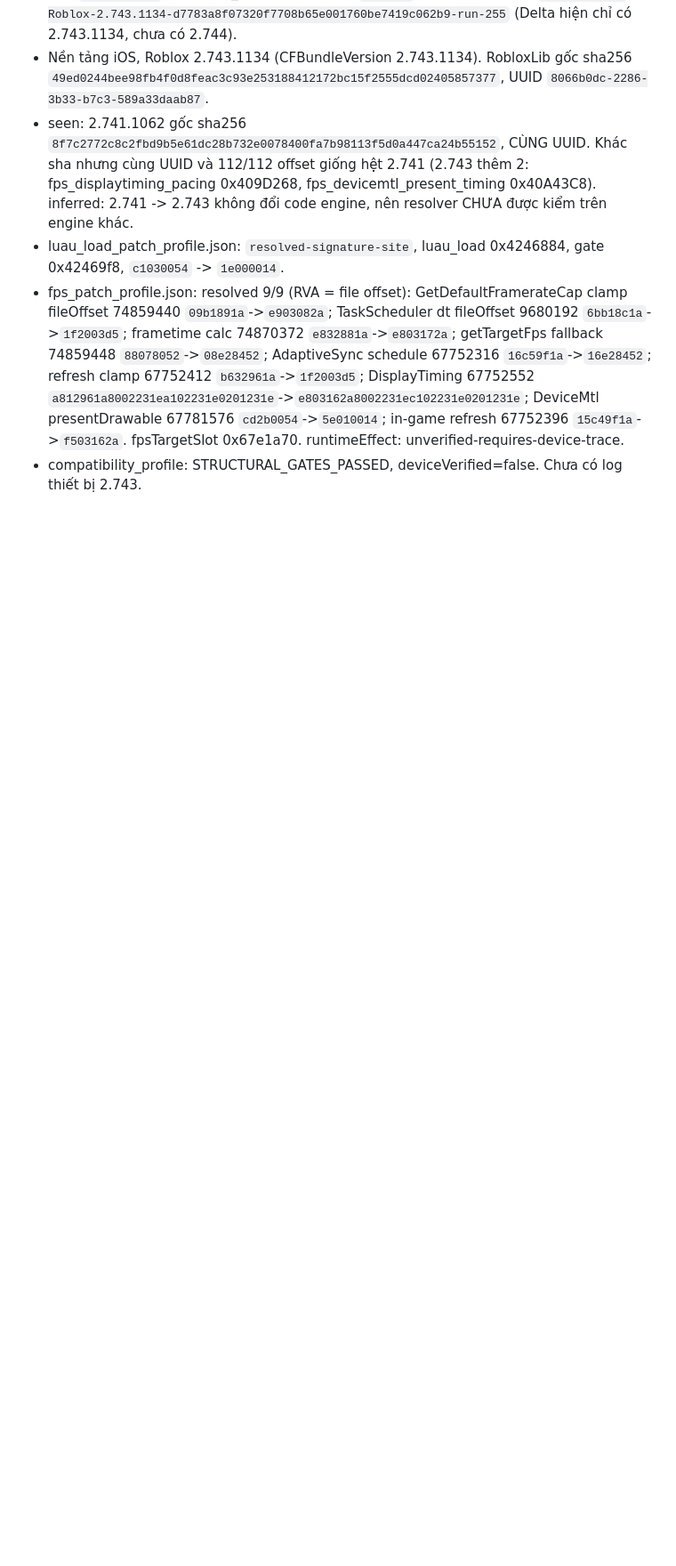
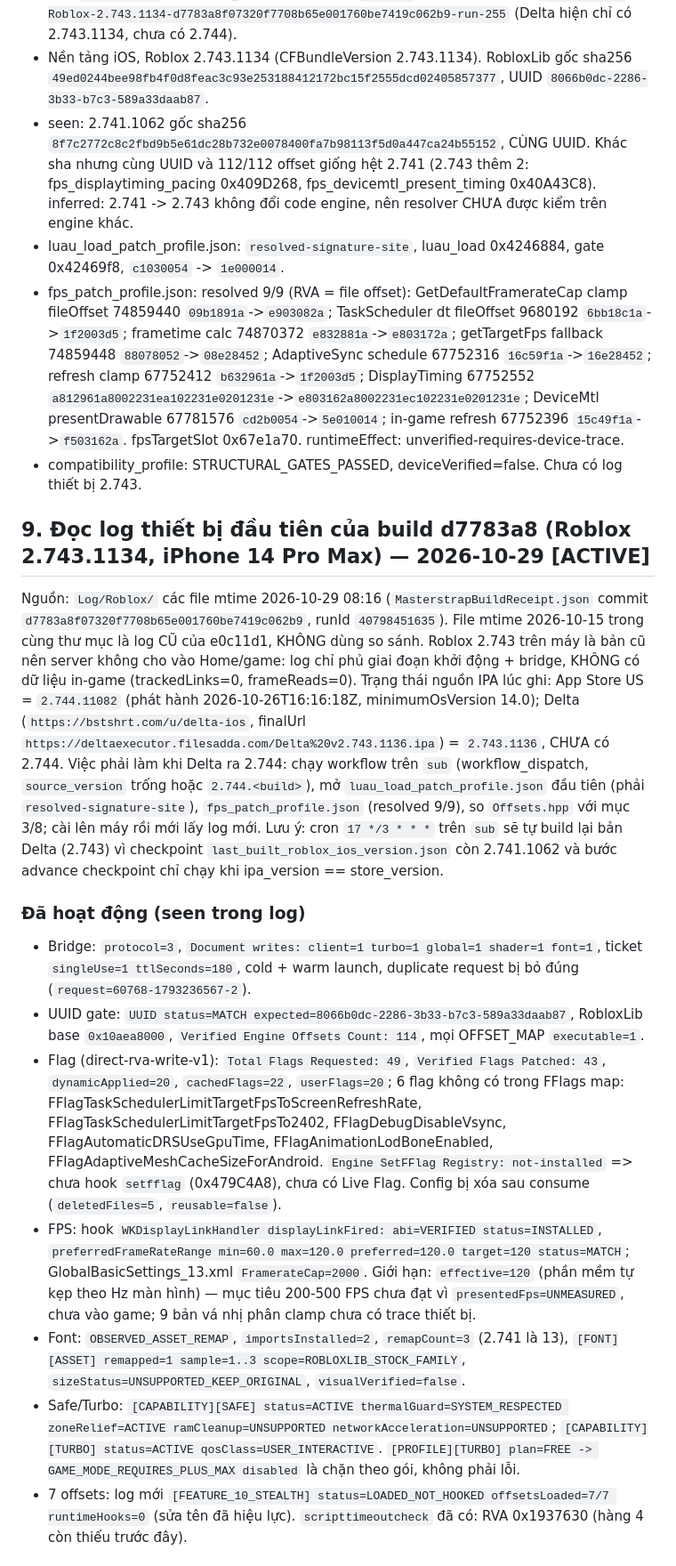
Before and after one commit to baokhangchi6-wq/baokhangchi6-wq, a Markdown page: HANDOFF.md, the part around one of its changes. Shown at 89% size. GitHub-like rendering; blank space fills up the shorter version.

Commit message:
docs(ios): device log analysis for 2.743.1134 build, Delta/App Store version status
Co-Authored-By: Claude Sonnet 5.5 <noreply@anthropic.com>

```diff
--- a/HANDOFF.md
+++ b/HANDOFF.md
@@ -69,3 +69,17 @@ Nguồn: seen = đọc trực tiếp receipt.
 - luau_load_patch_profile.json: `resolved-signature-site`, luau_load 0x4246884, gate 0x42469f8, `c1030054` -> `1e000014`.
 - fps_patch_profile.json: resolved 9/9 (RVA = file offset): GetDefaultFramerateCap clamp fileOffset 74859440 `09b1891a`->`e903082a`; TaskScheduler dt fileOffset 9680192 `6bb18c1a`->`1f2003d5`; frametime calc 74870372 `e832881a`->`e803172a`; getTargetFps fallback 74859448 `88078052`->`08e28452`; AdaptiveSync schedule 67752316 `16c59f1a`->`16e28452`; refresh clamp 67752412 `b632961a`->`1f2003d5`; DisplayTiming 67752552 `a812961a8002231ea102231e0201231e`->`e803162a8002231ec102231e0201231e`; DeviceMtl presentDrawable 67781576 `cd2b0054`->`5e010014`; in-game refresh 67752396 `15c49f1a`->`f503162a`. fpsTargetSlot 0x67e1a70. runtimeEffect: unverified-requires-device-trace.
 - compatibility_profile: STRUCTURAL_GATES_PASSED, deviceVerified=false. Chưa có log thiết bị 2.743.
+
+## 9. Đọc log thiết bị đầu tiên của build d7783a8 (Roblox 2.743.1134, iPhone 14 Pro Max) — 2026-10-29 [ACTIVE]
+Nguồn: `Log/Roblox/` các file mtime 2026-10-29 08:16 (`MasterstrapBuildReceipt.json` commit `d7783a8f07320f7708b65e001760be7419c062b9`, runId `40798451635`). File mtime 2026-10-15 trong cùng thư mục là log CŨ của e0c11d1, KHÔNG dùng so sánh. Roblox 2.743 trên máy là bản cũ nên server không cho vào Home/game: log chỉ phủ giai đoạn khởi động + bridge, KHÔNG có dữ liệu in-game (trackedLinks=0, frameReads=0).
+Trạng thái nguồn IPA lúc ghi: App Store US = `2.744.11082` (phát hành 2026-10-26T16:16:18Z, minimumOsVersion 14.0); Delta (`https://bstshrt.com/u/delta-ios`, finalUrl `https://deltaexecutor.filesadda.com/Delta%20v2.743.1136.ipa`) = `2.743.1136`, CHƯA có 2.744. Việc phải làm khi Delta ra 2.744: chạy workflow trên `sub` (workflow_dispatch, `source_version` trống hoặc `2.744.<build>`), mở `luau_load_patch_profile.json` đầu tiên (phải `resolved-signature-site`), `fps_patch_profile.json` (resolved 9/9), so `Offsets.hpp` với mục 3/8; cài lên máy rồi mới lấy log mới. Lưu ý: cron `17 */3 * * *` trên `sub` sẽ tự build lại bản Delta (2.743) vì checkpoint `last_built_roblox_ios_version.json` còn 2.741.1062 và bước advance checkpoint chỉ chạy khi ipa_version == store_version.
+
+### Đã hoạt động (seen trong log)
+- Bridge: `protocol=3`, `Document writes: client=1 turbo=1 global=1 shader=1 font=1`, ticket `singleUse=1 ttlSeconds=180`, cold + warm launch, duplicate request bị bỏ đúng (`request=60768-1793236567-2`).
+- UUID gate: `UUID status=MATCH expected=8066b0dc-2286-3b33-b7c3-589a33daab87`, RobloxLib base `0x10aea8000`, `Verified Engine Offsets Count: 114`, mọi OFFSET_MAP `executable=1`.
+- Flag (direct-rva-write-v1): `Total Flags Requested: 49`, `Verified Flags Patched: 43`, `dynamicApplied=20`, `cachedFlags=22`, `userFlags=20`; 6 flag không có trong FFlags map: FFlagTaskSchedulerLimitTargetFpsToScreenRefreshRate, FFlagTaskSchedulerLimitTargetFpsTo2402, FFlagDebugDisableVsync, FFlagAutomaticDRSUseGpuTime, FFlagAnimationLodBoneEnabled, FFlagAdaptiveMeshCacheSizeForAndroid. `Engine SetFFlag Registry: not-installed` => chưa hook `setfflag` (0x479C4A8), chưa có Live Flag. Config bị xóa sau consume (`deletedFiles=5`, `reusable=false`).
+- FPS: hook `WKDisplayLinkHandler displayLinkFired: abi=VERIFIED status=INSTALLED`, `preferredFrameRateRange min=60.0 max=120.0 preferred=120.0 target=120 status=MATCH`; GlobalBasicSettings_13.xml `FramerateCap=2000`. Giới hạn: `effective=120` (phần mềm tự kẹp theo Hz màn hình) — mục tiêu 200-500 FPS chưa đạt vì `presentedFps=UNMEASURED`, chưa vào game; 9 bản vá nhị phân clamp chưa có trace thiết bị.
+- Font: `OBSERVED_ASSET_REMAP`, `importsInstalled=2`, `remapCount=3` (2.741 là 13), `[FONT][ASSET] remapped=1 sample=1..3 scope=ROBLOXLIB_STOCK_FAMILY`, `sizeStatus=UNSUPPORTED_KEEP_ORIGINAL`, `visualVerified=false`.
+- Safe/Turbo: `[CAPABILITY][SAFE] status=ACTIVE thermalGuard=SYSTEM_RESPECTED zoneRelief=ACTIVE ramCleanup=UNSUPPORTED networkAcceleration=UNSUPPORTED`; `[CAPABILITY][TURBO] status=ACTIVE qosClass=USER_INTERACTIVE`. `[PROFILE][TURBO] plan=FREE -> GAME_MODE_REQUIRES_PLUS_MAX disabled` là chặn theo gói, không phải lỗi.
+- 7 offsets: log mới `[FEATURE_10_STEALTH] status=LOADED_NOT_HOOKED offsetsLoaded=7/7 runtimeHooks=0` (sửa tên đã hiệu lực). `scripttimeoutcheck` đã có: RVA 0x1937630 (hàng 4 còn thiếu trước đây).
+
```
Also changed, not shown: other parts of HANDOFF.md (+12 -0 lines).
